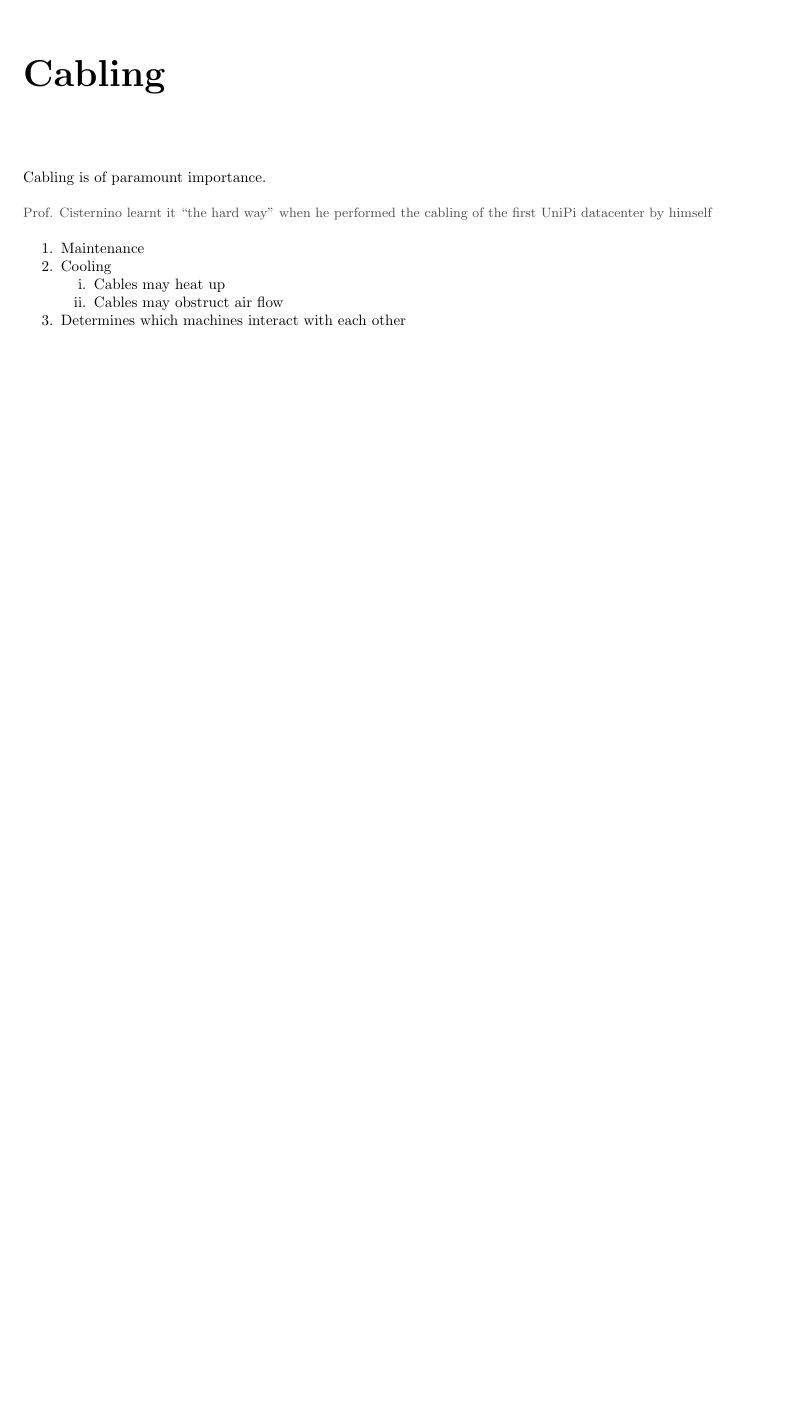
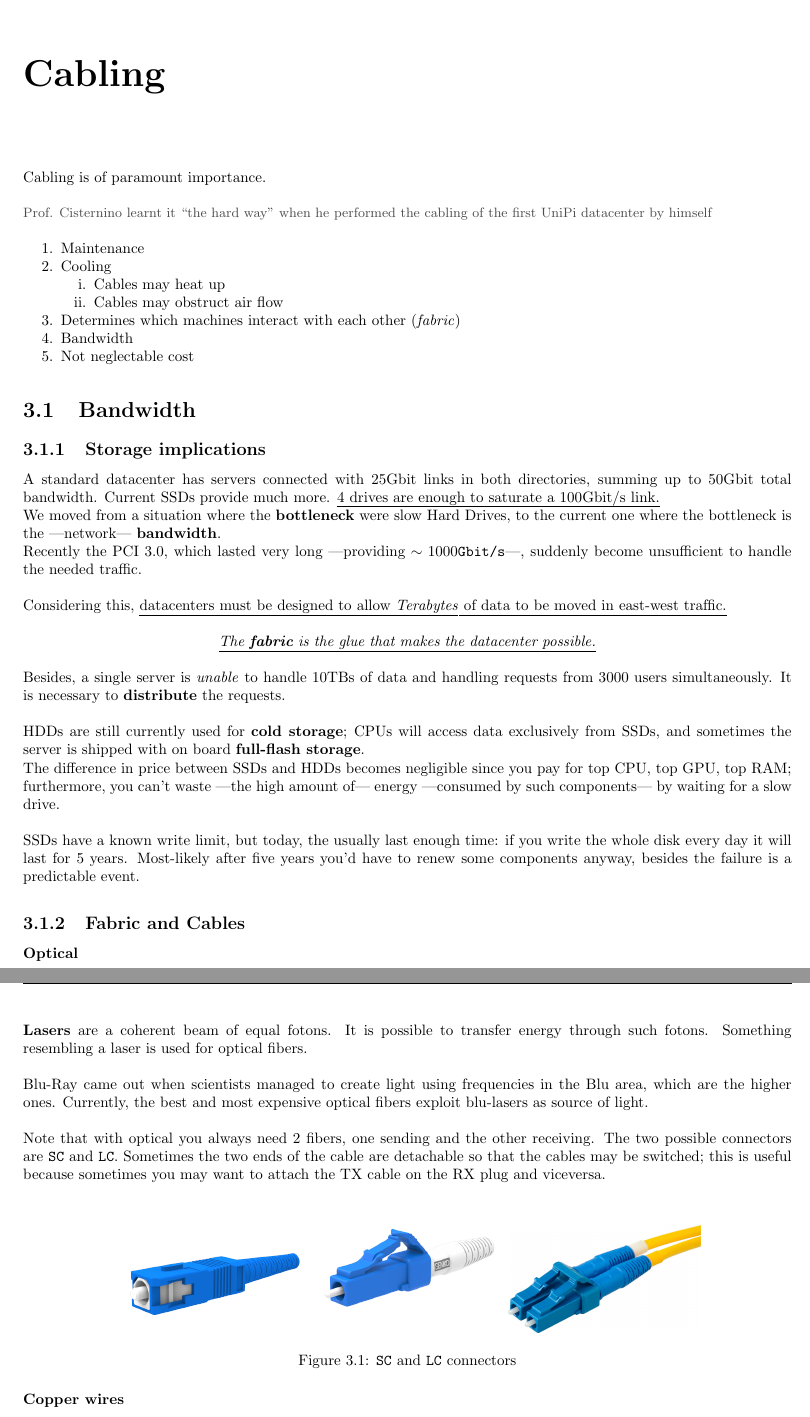
Before and after one commit to frenzis01/UniPi-Notes, a LaTeX thesis (ICT-INFR - ICT Infrastructures/main.tex, which reads ICT-INFR - ICT Infrastructures/chapters/3.tex): part of page 13 of 13 before the commit and two parts of pages 13 and 14 of 14 after it, the two joined at a grey line, cut so that both start at the same text, the shorter picture padded with empty space. Compiled offline with pdfLaTeX.

Commit message:
INFR Cabling lecture OK

```diff
--- a/ICT-INFR - ICT Infrastructures/chapters/3.tex
+++ b/ICT-INFR - ICT Infrastructures/chapters/3.tex
@@ -8,5 +8,54 @@ Cabling is of paramount importance.
       \item Cables may heat up
       \item Cables may obstruct air flow
    \end{enumerate}
-   \item Determines which machines interact with each other
+   \item Determines which machines interact with each other (\textit{fabric})
+   \item Bandwidth
+   \item Not neglectable cost
 \end{enumerate}
+
+\section{Bandwidth}
+
+\subsection{Storage implications}
+A standard datacenter has servers connected with 25Gbit links in both directories, summing up to 50Gbit total bandwidth.
+Current SSDs provide much more. \ul{4 drives are enough to saturate a 100Gbit/s link.}\\
+We moved from a situation where the \textbf{bottleneck} were slow Hard Drives, to the current one where the bottleneck is the ---network--- \textbf{bandwidth}.\\
+Recently the PCI 3.0, which lasted very long ---providing $\sim 1000\texttt{Gbit/s}$---, suddenly become unsufficient to handle the needed traffic.
+
+Considering this, \ul{datacenters must be designed to allow \textit{Terabytes} of data to be moved in east-west traffic.}
+
+\begin{center}
+   \ul{\textit{The \textbf{fabric} is the glue that makes the datacenter possible.}}
+\end{center}
+
+Besides, a single server is \textit{unable} to handle 10TBs of data and handling requests from 3000 users simultaneously. It is necessary to \textbf{distribute} the requests.
+
+HDDs are still currently used for \textbf{cold storage};
+CPUs will access data exclusively from SSDs, and sometimes the server is shipped with on board \textbf{full-flash storage}.\\
+The difference in price between SSDs and HDDs becomes negligible since you pay for top CPU, top GPU, top RAM;
+furthermore, you can't waste ---the high amount of--- energy ---consumed by such components--- by waiting for a slow drive.
+
+SSDs have a known write limit, but today, the usually last enough time: if you write the whole disk every day it will last for 5 years. Most-likely after five years you'd have to renew some components anyway, besides the failure is a predictable event.
+
+\subsection{Fabric and Cables}
+\subsubsection*{Optical}
+Electric current propagates at a speed $s = {\sim}0.6c$.
+Hence \textbf{optical fiber} is ---at least in theory?--- faster.
+
+\textbf{Lasers} are a coherent beam of equal fotons. It is possible to transfer energy through such fotons. Something resembling a laser is used for optical fibers.
+
+Blu-Ray came out when scientists managed to create light using frequencies in the Blu area, which are the higher ones.
+Currently, the best and most expensive optical fibers exploit blu-lasers as source of light.
+
+Note that with optical you always need 2 fibers, one sending and the other receiving. The two possible connectors are \texttt{SC} and \texttt{LC}.
+Sometimes the two ends of the cable are detachable so that the cables may be switched; this is useful because sometimes you may want to attach the TX cable on the RX plug and viceversa.
+
+\begin{figure}[htbp]
+   \centering
+   \includegraphics[width=0.25\columnwidth]{images/SC.png}
+   \includegraphics[width=0.25\columnwidth]{images/LC.png}
+   \includegraphics[width=0.25\columnwidth]{images/LC_coupled.JPG}
+   \caption{\texttt{SC} and \texttt{LC} connectors}
+   \label{fig:sc_lc_connectors}
+\end{figure}
+
+\subsubsection*{Copper wires}
```
Also changed, not shown: ICT-INFR - ICT Infrastructures/images/LC.png (added), ICT-INFR - ICT Infrastructures/images/LC_coupled.JPG (added), ICT-INFR - ICT Infrastructures/images/RJ45_T568B.jpg (added), ICT-INFR - ICT Infrastructures/images/SC.png (added), ICT-INFR - ICT Infrastructures/images/sfp.jpeg (added), ICT-INFR - ICT Infrastructures/main.pdf, ICT-INFR - ICT Infrastructures/chapters/3.tex (46 more changed lines).
